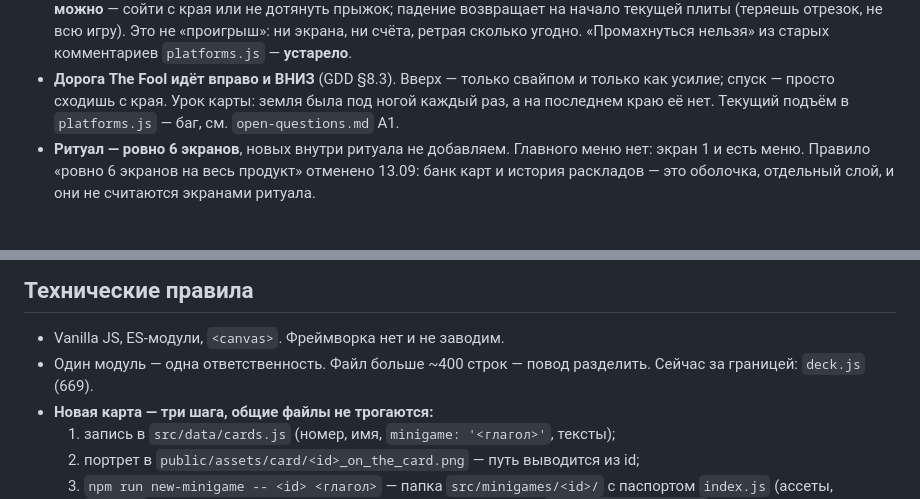
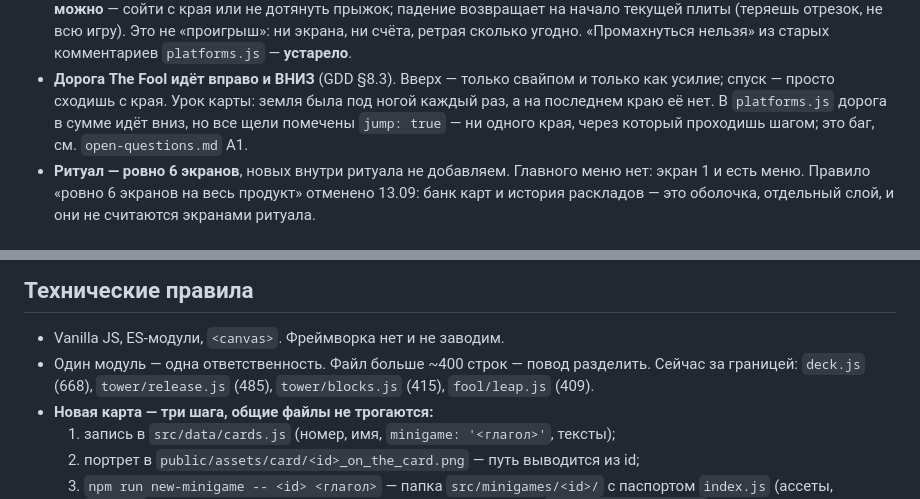
Before and after one commit to thefreshdrink/game, a Markdown page: CLAUDE.md, 2 parts joined by grey strips. GitHub-like rendering.

Commit message:
Документы: A1 и длины модулей сверены с кодом
Co-Authored-By: Claude Opus 5.5 <noreply@anthropic.com>

```diff
--- a/CLAUDE.md
+++ b/CLAUDE.md
@@ -70,8 +70,9 @@
   комментариев `platforms.js` — **устарело**.
 - **Дорога The Fool идёт вправо и ВНИЗ** (GDD §8.3). Вверх — только свайпом и
   только как усилие; спуск — просто сходишь с края. Урок карты: земля была под
-  ногой каждый раз, а на последнем краю её нет. Текущий подъём в
-  `platforms.js` — баг, см. `open-questions.md` A1.
+  ногой каждый раз, а на последнем краю её нет. В `platforms.js` дорога в
+  сумме идёт вниз, но все щели помечены `jump: true` — ни одного края,
+  через который проходишь шагом; это баг, см. `open-questions.md` A1.
 - **Ритуал — ровно 6 экранов**, новых внутри ритуала не добавляем. Главного
   меню нет: экран 1 и есть меню. Правило «ровно 6 экранов на весь продукт»
   отменено 13.09: банк карт и история раскладов — это оболочка, отдельный
@@ -138,7 +139,8 @@
 
 - Vanilla JS, ES-модули, `<canvas>`. Фреймворка нет и не заводим.
 - Один модуль — одна ответственность. Файл больше ~400 строк — повод
-  разделить. Сейчас за границей: `deck.js` (669).
+  разделить. Сейчас за границей: `deck.js` (668), `tower/release.js` (485),
+  `tower/blocks.js` (415), `fool/leap.js` (409).
 - **Новая карта — три шага, общие файлы не трогаются:**
   1. запись в `src/data/cards.js` (номер, имя, `minigame: '<глагол>'`, тексты);
   2. портрет в `public/assets/card/<id>_on_the_card.png` — путь выводится из id;
```
Also changed, not shown: docs/open-questions.md (+3 -3 lines).
